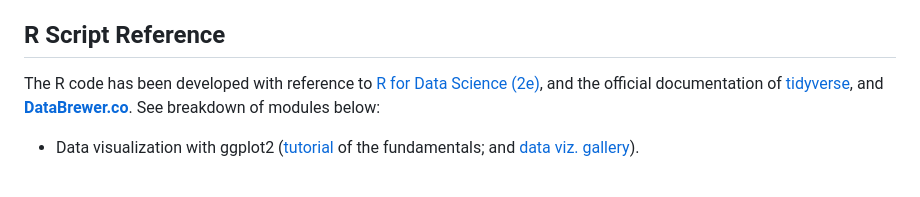
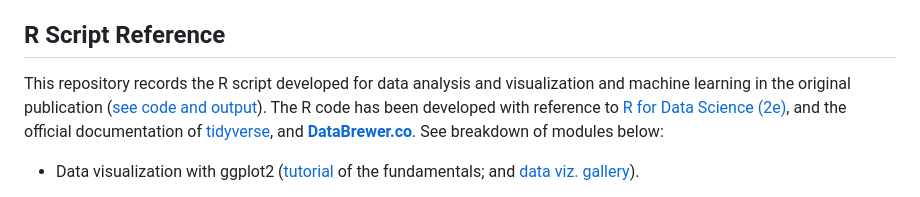
Before and after one commit to yuanboFaith/AfricanVegetables_AminoAcids, a Markdown page: README.md, the part around the change. Drawn GitHub-style.

```diff
--- a/README.md
+++ b/README.md
@@ -11,7 +11,7 @@ Using this newly developed method, **the free amino acids were then quantified i
 **The AN, EM, AM and SP were distinguished based on free AAs profile using machine learning methods (ML)** including principle component analysis, discriminant analysis, naïve Bayes, elastic net-regularized logistic regression, random forest and support vector machine, with prediction accuracy achieved at ca. 83~97% on the test set (train/test ratio at 7/3). **An R Shiny based [interactive ML platform](https://boyuan.shinyapps.io/AIV_Classifier/) was constructed** for modeling train-test simulation and category prediction of unknown AIV sample(s). This new method presents a robust and rapid approach to quantifying free amino acids in plants for use in evaluating plants, biofortification, botanical authentication, safety, adulteration and with applications to nutrition, health and food product development.
 
 ## R Script Reference
-The R code has been developed with reference to [R for Data Science (2e)](https://r4ds.hadley.nz/), and the official documentation of [tidyverse](https://www.tidyverse.org/), and [**DataBrewer.co**](https://www.databrewer.co/). See breakdown of modules below:
+This repository records the R script developed for data analysis and visualization and machine learning in the original publication ([see code and output](https://yuanbofaith.github.io/AfricanVegetables_AminoAcids/)). The R code has been developed with reference to [R for Data Science (2e)](https://r4ds.hadley.nz/), and the official documentation of [tidyverse](https://www.tidyverse.org/), and [**DataBrewer.co**](https://www.databrewer.co/). See breakdown of modules below:
 
 - Data visualization with ggplot2 ([tutorial](https://www.databrewer.co/R/visualization/introduction) of the fundamentals; and [data viz. gallery](https://www.databrewer.co/R/gallery)).
 
```
